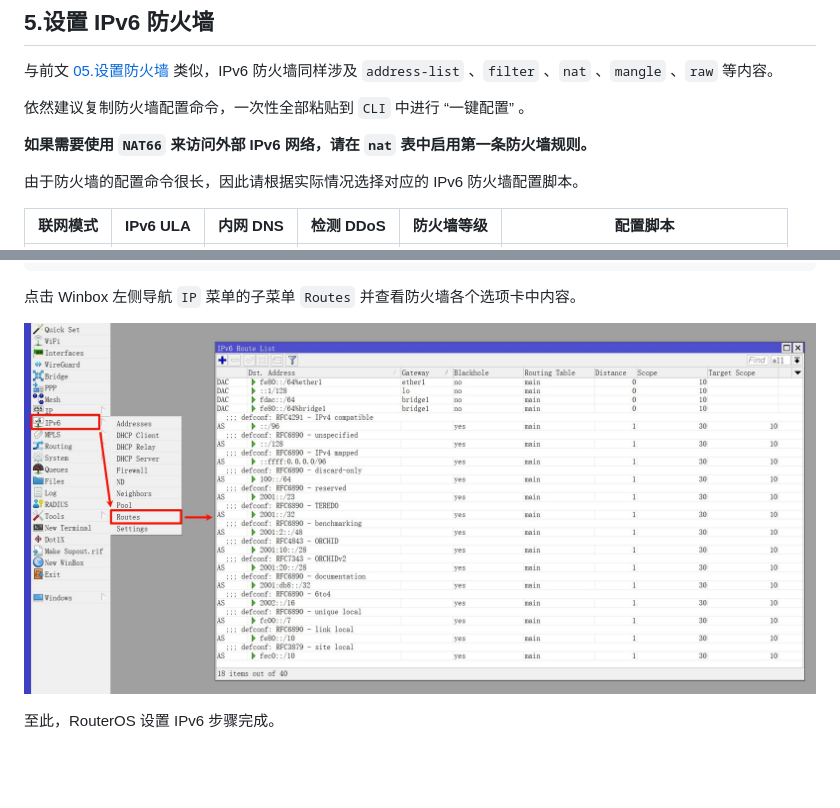
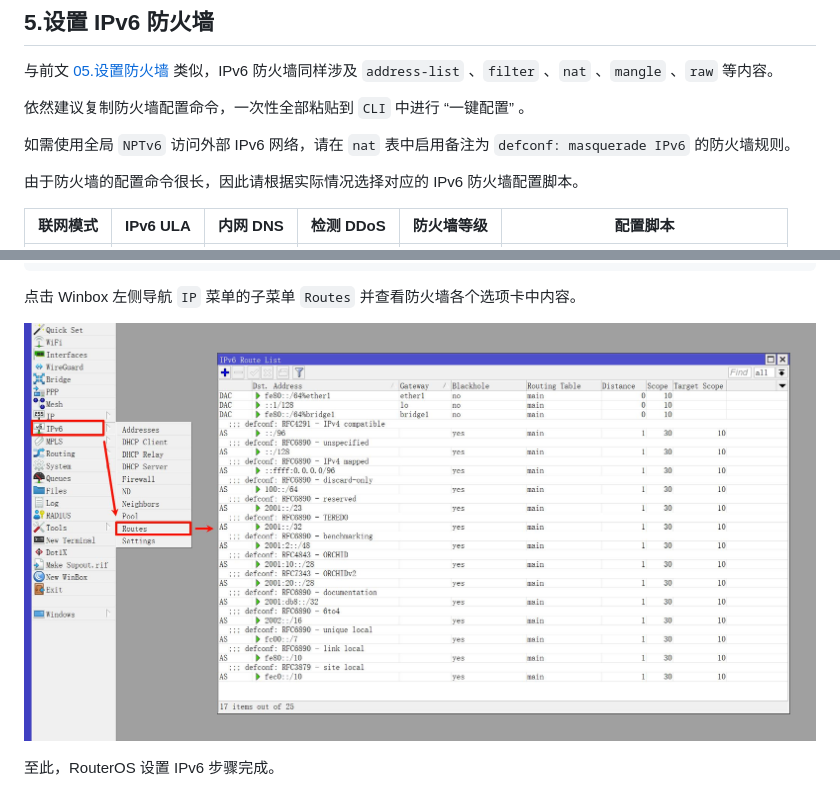
Before and after one commit to CallMeR/routeros_configuration_notes, a Markdown page: 08.设置IPv6.md, 2 parts joined by grey strips. GitHub-like rendering; pictures changed too: img/p08/wb_check_ipv6_blackhole.jpeg; blank space fills up the shorter version.

Commit message:
同步更新

```diff
--- a/08.设置IPv6.md
+++ b/08.设置IPv6.md
@@ -212,7 +212,7 @@
 
 依然建议复制防火墙配置命令，一次性全部粘贴到 `CLI` 中进行 “一键配置” 。
 
-**如果需要使用 `NAT66` 来访问外部 IPv6 网络，请在 `nat` 表中启用第一条防火墙规则。**
+如需使用全局 `NPTv6` 访问外部 IPv6 网络，请在 `nat` 表中启用备注为 `defconf: masquerade IPv6` 的防火墙规则。
 
 由于防火墙的配置命令很长，因此请根据实际情况选择对应的 IPv6 防火墙配置脚本。
 
```
Also changed, not shown: 1 other file.
